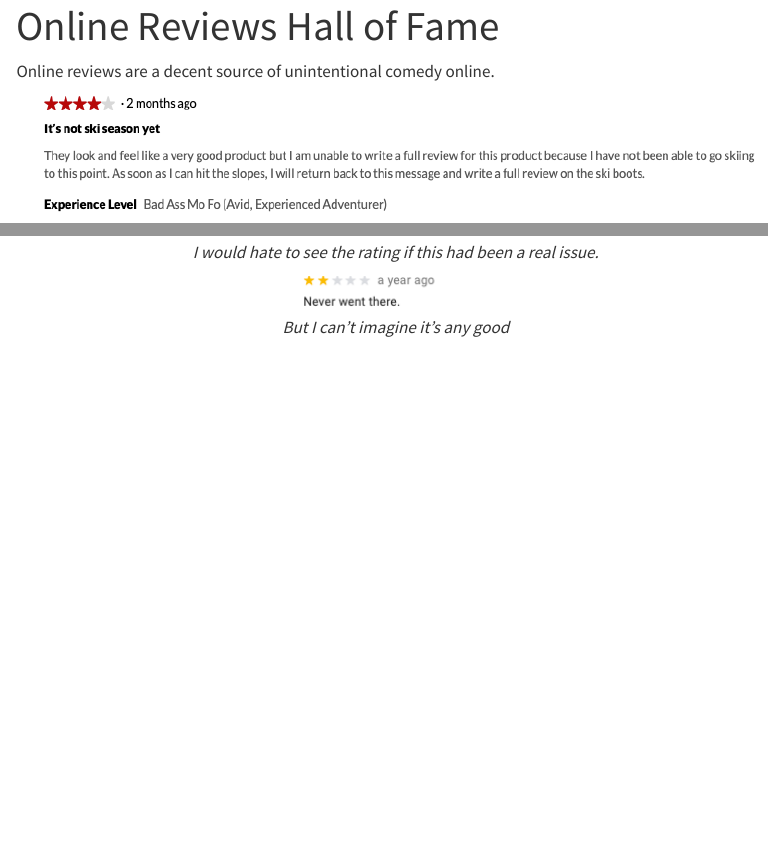
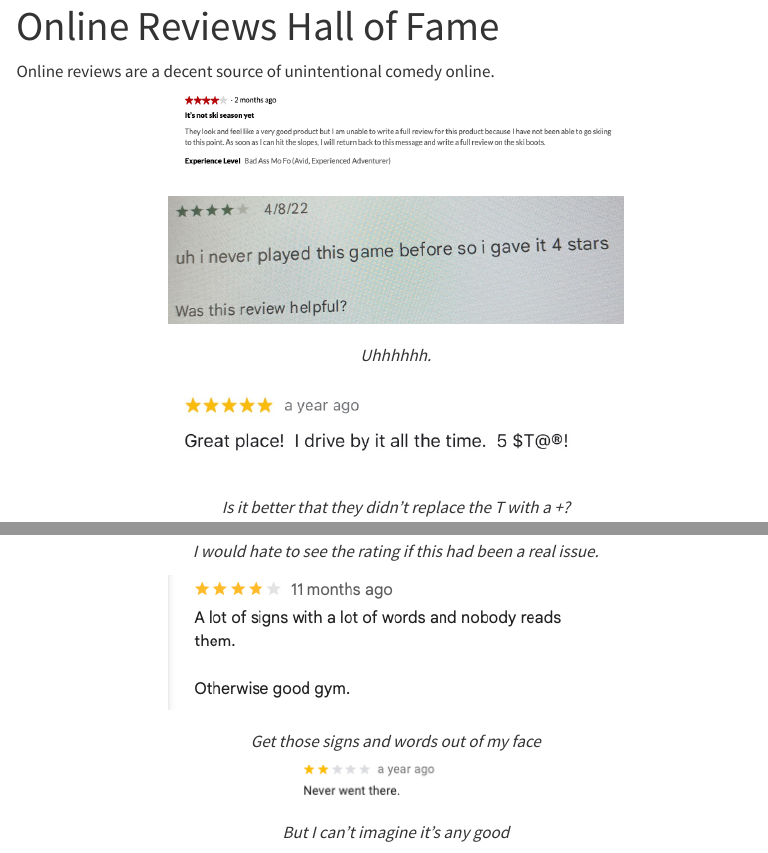
Before and after one commit to mattmeist/mattmeister.com, a Quarto document (reviews_hall_of_fame.qmd): the page in a window 1100 px wide, from its top, and a second part further down, joined at a grey line. Rendered offline with R 4.5, knitr and Pandoc in place of Quarto, with nearby package versions; code that draws random numbers runs with fixed seeds of ours; menus at the side of the page are left out.

Commit message:
update site

````diff
--- a/reviews_hall_of_fame.qmd
+++ b/reviews_hall_of_fame.qmd
@@ -15,7 +15,7 @@ Online reviews are a decent source of unintentional comedy online.
 ```{r echo=FALSE}
 # List of images and captions (keep aligned by row)
 reviews <- tibble::tibble(
-  img = sprintf("reviews_hof/%03d.png", 1:9),
+  img = sprintf("reviews_hof/%03d.png", 1:10),
   context = c(
     "Thank you to Megan Weber for this!",
     "I would hate to see the rating if this had been a real issue.",
@@ -25,9 +25,10 @@ reviews <- tibble::tibble(
     "Uhhhhhh.",
     'I am troubled by the fact that "The Hamburger Stand" remembered all but the burger.',
     'Full marks for "ease of use" though, so that\'s good.',
-    "But I can't imagine it's any good"
+    "But I can't imagine it's any good",
+    "Get those signs and words out of my face"
   )
-) |> dplyr::slice_sample(n = 9)
+) |> dplyr::slice_sample(n = 10)
 ```
 
 ```{r echo=FALSE, results='asis'}
@@ -36,7 +37,7 @@ reviews |>
   purrr::pwalk(function(img, context) {
     cat(glue::glue('
 <div class="text-center my-5">
-  <img src="{img}" alt="review" style="max-width: 100%; height: auto; margin-bottom: 0.5rem;">
+  <img src="{img}" alt="review" style="max-width: 60%; height: auto; margin-bottom: 2rem;">
   <p><em>{context}</em></p>
 </div>
 '))
````
Also changed, not shown: .quarto/idx/reviews_hall_of_fame.qmd.json, reviews_hof/010.png (added), 8 other files.
